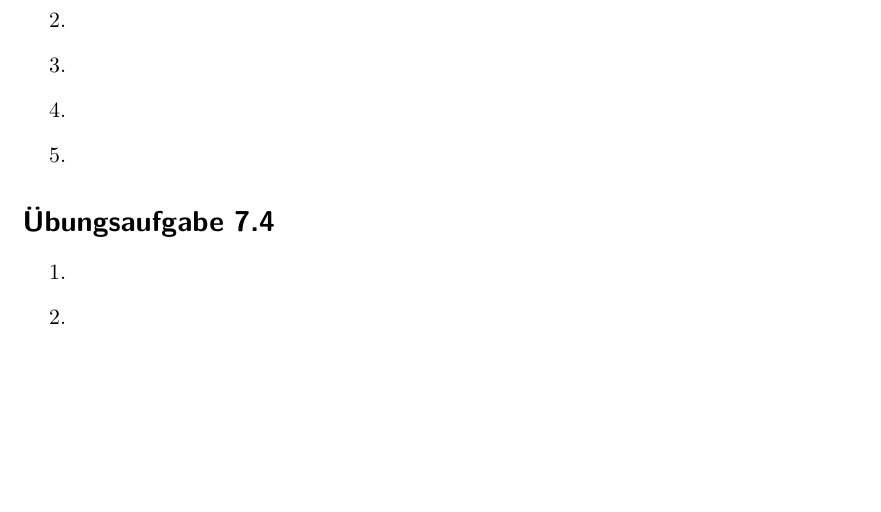
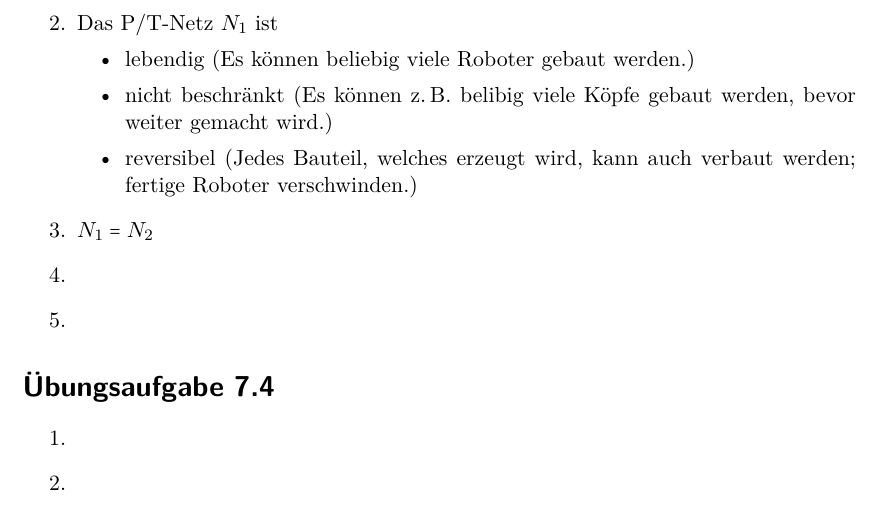
Before and after one commit to lenerd/FGI2, a LaTeX document (blatt_07/blatt_07.tex): part of page 2 of 2, cut at the place of the change, the shorter picture padded with empty space. Compiled offline with pdfLaTeX.

Commit message:
net + eigenschaften

```diff
--- a/blatt_07/blatt_07.tex
+++ b/blatt_07/blatt_07.tex
@@ -62,8 +62,17 @@
         \end{description}
 
     \item
+        Das P/T-Netz $N_1$ ist
+        \begin{itemize}
+            \item lebendig (Es können beliebig viele Roboter gebaut werden.)
+            \item nicht beschränkt (Es können z.\,B. belibig viele Köpfe gebaut
+                werden, bevor weiter gemacht wird.)
+            \item reversibel (Jedes Bauteil, welches erzeugt wird, kann auch
+                verbaut werden; fertige Roboter verschwinden.)
+        \end{itemize}
 
     \item
+        $N_1 = N_2$
 
     \item
 
```
Also changed, not shown: blatt_07/aufgabe-7-3-1.pdf (added), 1 other file.
